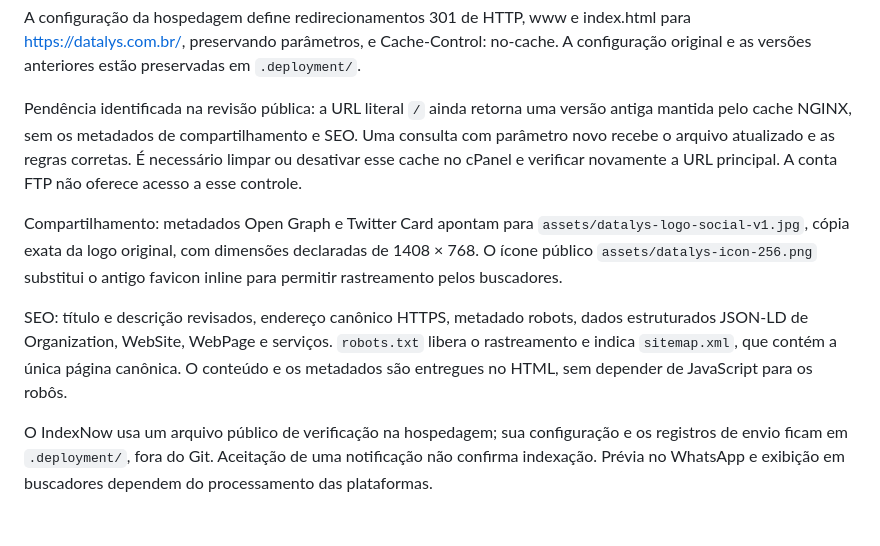
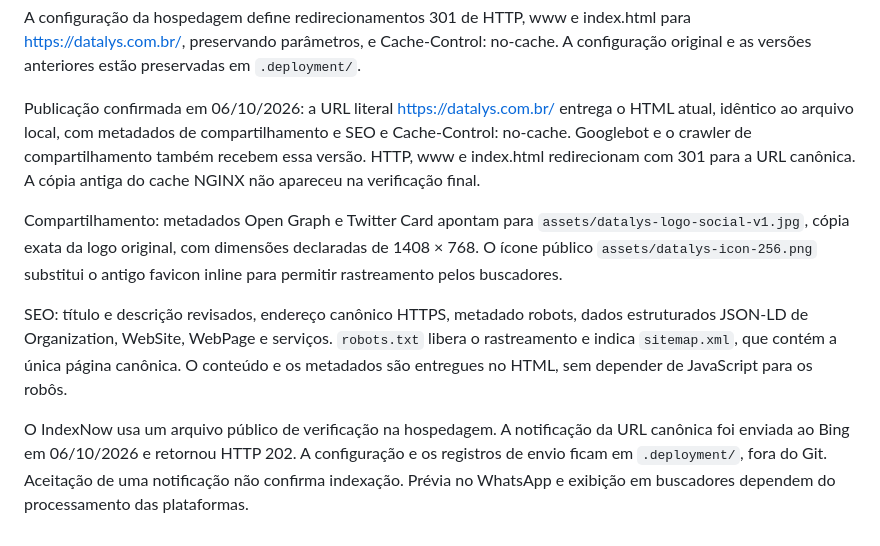
Before and after one commit to fesizw/site_datalys, a Markdown page: README.md, the part around the change. Rendered like a GitHub page.

Commit message:
docs: confirma publicação e notificação de SEO

```diff
--- a/README.md
+++ b/README.md
@@ -14,10 +14,10 @@ Credenciais e arquivos auxiliares de publicação ficam fora do Git (`.env.local
 
 A configuração da hospedagem define redirecionamentos 301 de HTTP, www e index.html para https://datalys.com.br/, preservando parâmetros, e Cache-Control: no-cache. A configuração original e as versões anteriores estão preservadas em `.deployment/`.
 
-Pendência identificada na revisão pública: a URL literal `/` ainda retorna uma versão antiga mantida pelo cache NGINX, sem os metadados de compartilhamento e SEO. Uma consulta com parâmetro novo recebe o arquivo atualizado e as regras corretas. É necessário limpar ou desativar esse cache no cPanel e verificar novamente a URL principal. A conta FTP não oferece acesso a esse controle.
+Publicação confirmada em 06/10/2026: a URL literal https://datalys.com.br/ entrega o HTML atual, idêntico ao arquivo local, com metadados de compartilhamento e SEO e Cache-Control: no-cache. Googlebot e o crawler de compartilhamento também recebem essa versão. HTTP, www e index.html redirecionam com 301 para a URL canônica. A cópia antiga do cache NGINX não apareceu na verificação final.
 
 Compartilhamento: metadados Open Graph e Twitter Card apontam para `assets/datalys-logo-social-v1.jpg`, cópia exata da logo original, com dimensões declaradas de 1408 × 768. O ícone público `assets/datalys-icon-256.png` substitui o antigo favicon inline para permitir rastreamento pelos buscadores.
 
 SEO: título e descrição revisados, endereço canônico HTTPS, metadado robots, dados estruturados JSON-LD de Organization, WebSite, WebPage e serviços. `robots.txt` libera o rastreamento e indica `sitemap.xml`, que contém a única página canônica. O conteúdo e os metadados são entregues no HTML, sem depender de JavaScript para os robôs.
 
-O IndexNow usa um arquivo público de verificação na hospedagem; sua configuração e os registros de envio ficam em `.deployment/`, fora do Git. Aceitação de uma notificação não confirma indexação. Prévia no WhatsApp e exibição em buscadores dependem do processamento das plataformas.
+O IndexNow usa um arquivo público de verificação na hospedagem. A notificação da URL canônica foi enviada ao Bing em 06/10/2026 e retornou HTTP 202. A configuração e os registros de envio ficam em `.deployment/`, fora do Git. Aceitação de uma notificação não confirma indexação. Prévia no WhatsApp e exibição em buscadores dependem do processamento das plataformas.
```
